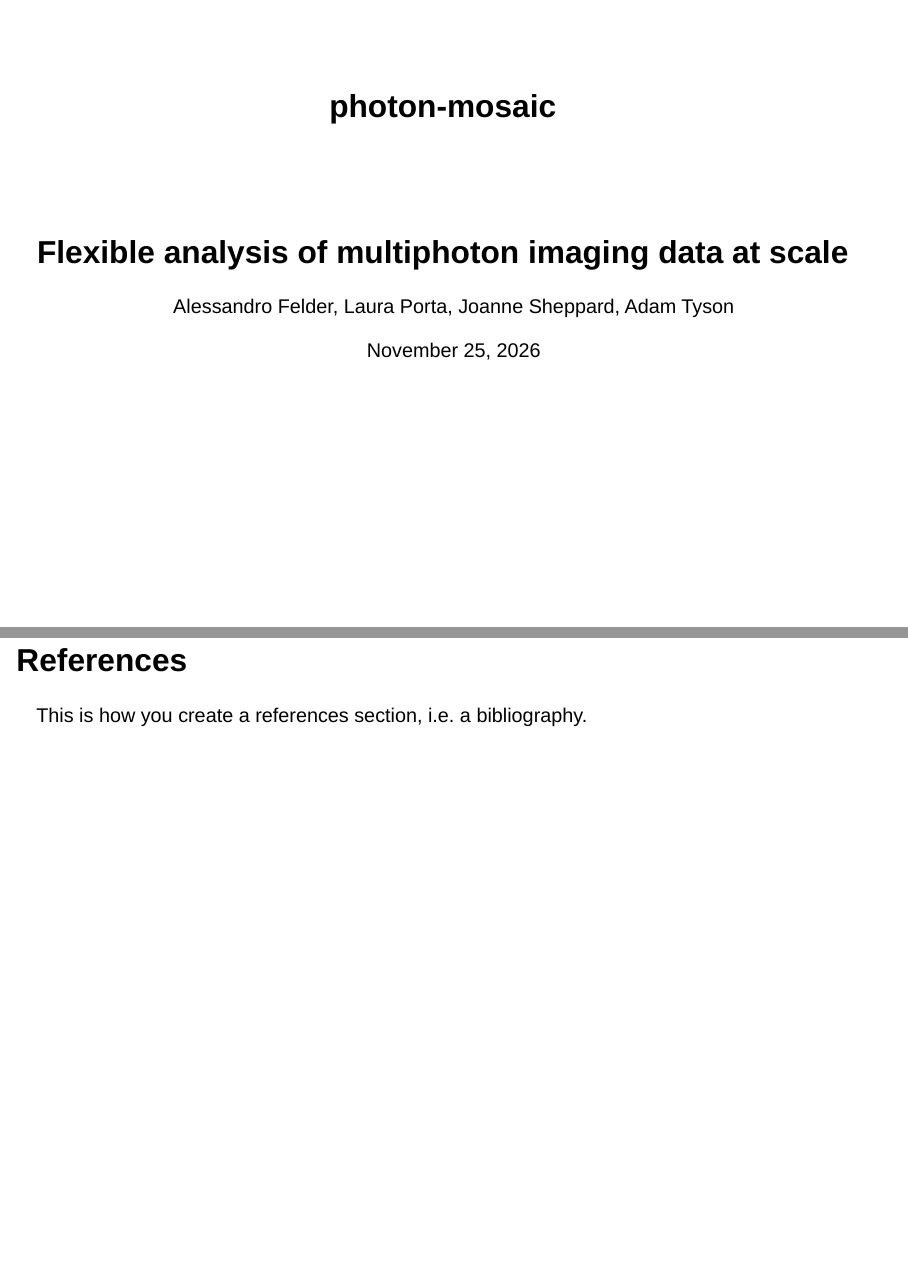
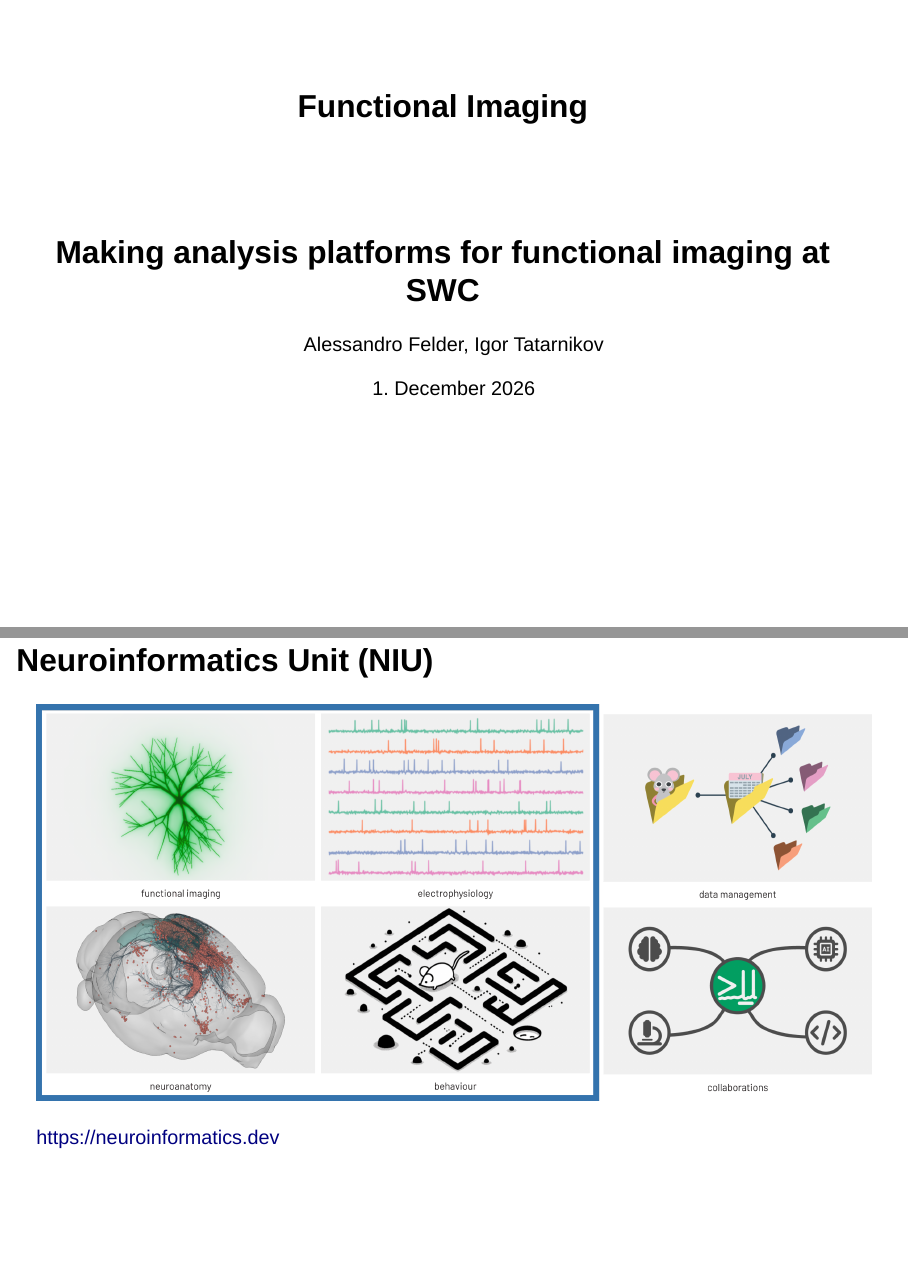
Before and after one commit to neuroinformatics-unit/slides-functional-imaging-gibdp, a Quarto document (index.qmd): pages 1 and 2 of 2 before the commit and pages 1 and 2 of 4 after it, joined at a grey line. Rendered offline with R 4.5, knitr and Pandoc in place of Quarto, with nearby package versions; drawn as Slidy slides in place of the format the file asks for.

Commit message:
introduction draft (#2)
Co-authored-by: Igor Tatarnikov <61896994+IgorTatarnikov@users.noreply.github.com>

```diff
--- a/index.qmd
+++ b/index.qmd
@@ -1,11 +1,16 @@
 ---
-title: photon-mosaic
-subtitle: Flexible analysis of multiphoton imaging data at scale
-author: Alessandro Felder, Laura Porta, Joanne Sheppard, Adam Tyson
-date: today
+title: Functional Imaging
+subtitle: Making analysis platforms for functional imaging at SWC
+author: Alessandro Felder, Igor Tatarnikov
+date: 1. December 2026
 format:
   revealjs:
-    footer: "Sainsbury Wellcome Centre| SWC-Stanford Symposium | 1. December 2026"
-my-custom-stuff:
-   my-reuseable-variable: "I can use this wherever I want in the markdown, and change it in only once place :)"
+    footer: "Sainsbury Wellcome Centre| GIDBP meeting | 1. December 2026"
 ---
+
+
+## Neuroinformatics Unit (NIU)
+
+![](img/niu/overview.png){height=5in}
+
+::: {.notes}
```
Also changed, not shown: img/niu/focus-on-ophys.png (added), img/niu/overview.png (added), index.qmd (14 more changed lines), 1 other file.
